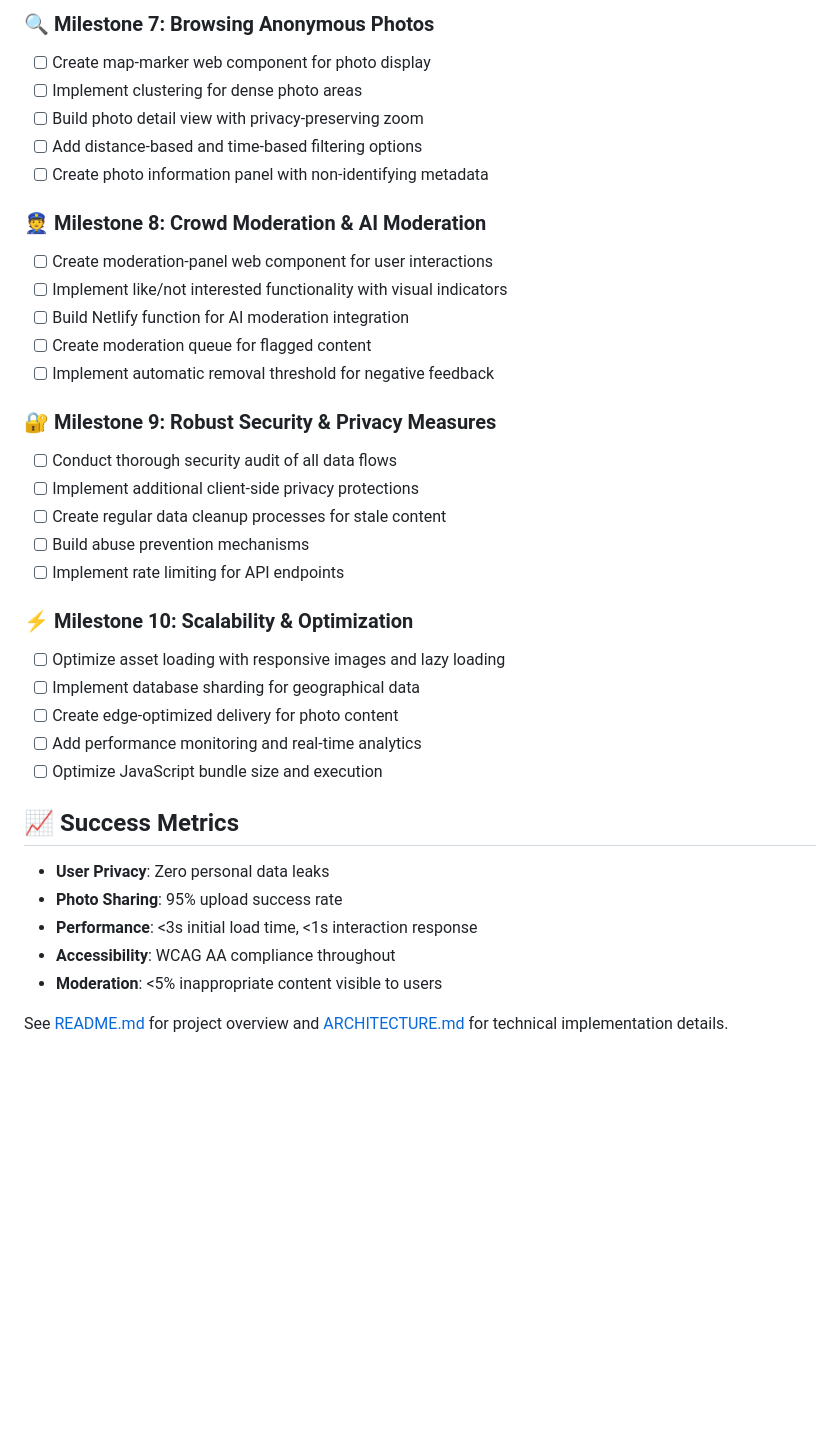
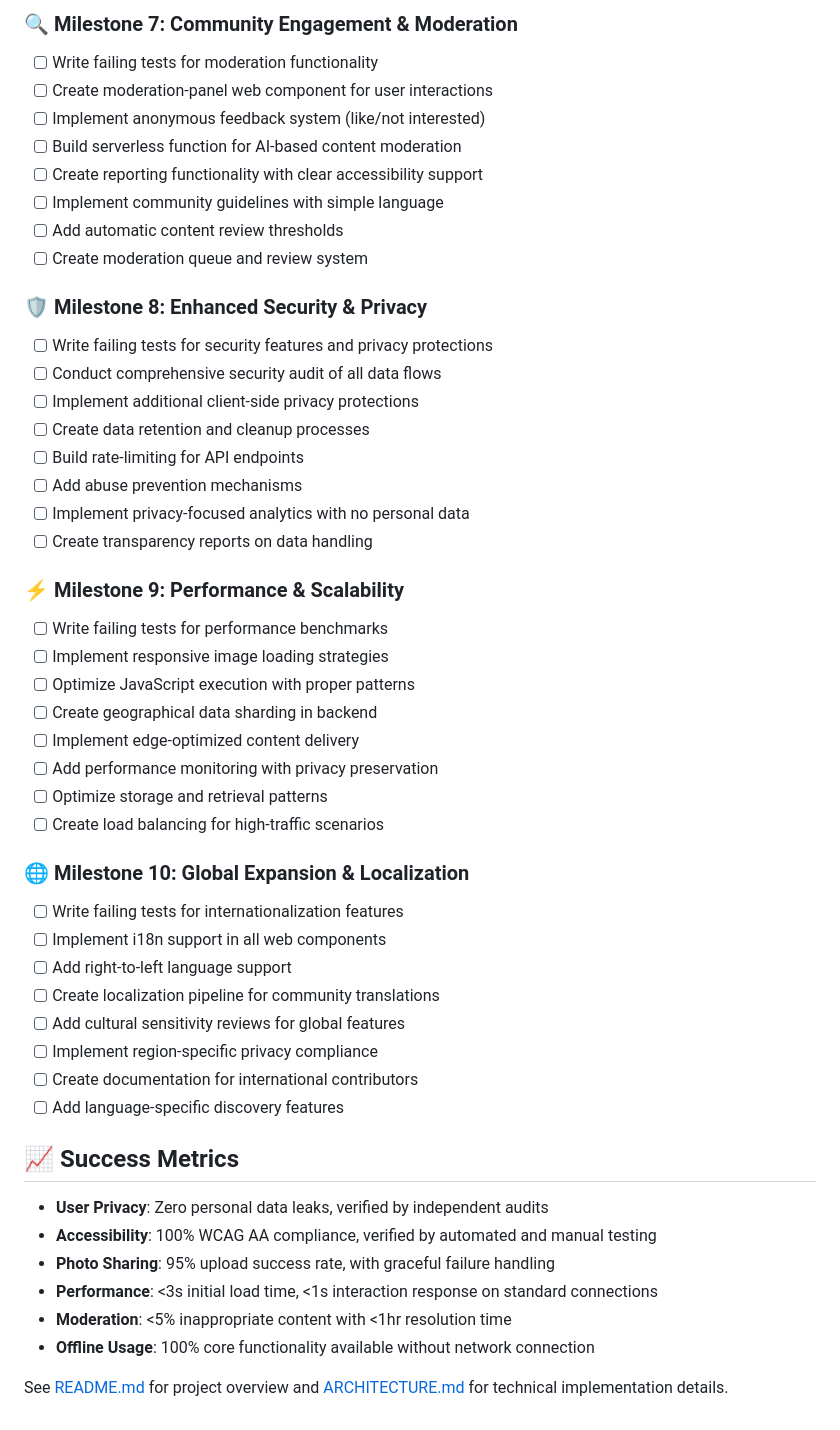
Before and after one commit to jessehattabaugh/picognito, a Markdown page: ROADMAP.md, the part around one of its changes. Drawn GitHub-style; blank space fills up the shorter version.

Commit message:
improve roadmap

```diff
--- a/ROADMAP.md
+++ b/ROADMAP.md
@@ -90,38 +101,51 @@ Note: Refining geo-location integration details (UX, permission prompts, & fallb
 
-### 🔍 Milestone 7: Browsing Anonymous Photos
-- [ ] Create map-marker web component for photo display
-- [ ] Implement clustering for dense photo areas
-- [ ] Build photo detail view with privacy-preserving zoom
-- [ ] Add distance-based and time-based filtering options
-- [ ] Create photo information panel with non-identifying metadata
+### 🔍 Milestone 7: Community Engagement & Moderation
+- [ ] Write failing tests for moderation functionality
+- [ ] Create moderation-panel web component for user interactions
+- [ ] Implement anonymous feedback system (like/not interested)
+- [ ] Build serverless function for AI-based content moderation
+- [ ] Create reporting functionality with clear accessibility support
+- [ ] Implement community guidelines with simple language
+- [ ] Add automatic content review thresholds
+- [ ] Create moderation queue and review system
 
-### 👮 Milestone 8: Crowd Moderation & AI Moderation
-- [ ] Create moderation-panel web component for user interactions
-- [ ] Implement like/not interested functionality with visual indicators
-- [ ] Build Netlify function for AI moderation integration
-- [ ] Create moderation queue for flagged content
-- [ ] Implement automatic removal threshold for negative feedback
+### 🛡️ Milestone 8: Enhanced Security & Privacy
+- [ ] Write failing tests for security features and privacy protections
+- [ ] Conduct comprehensive security audit of all data flows
+- [ ] Implement additional client-side privacy protections
+- [ ] Create data retention and cleanup processes
+- [ ] Build rate-limiting for API endpoints
+- [ ] Add abuse prevention mechanisms
+- [ ] Implement privacy-focused analytics with no personal data
+- [ ] Create transparency reports on data handling
 
-### 🔐 Milestone 9: Robust Security & Privacy Measures
-- [ ] Conduct thorough security audit of all data flows
-- [ ] Implement additional client-side privacy protections
-- [ ] Create regular data cleanup processes for stale content
-- [ ] Build abuse prevention mechanisms
-- [ ] Implement rate limiting for API endpoints
+### ⚡ Milestone 9: Performance & Scalability
+- [ ] Write failing tests for performance benchmarks
+- [ ] Implement responsive image loading strategies
+- [ ] Optimize JavaScript execution with proper patterns
+- [ ] Create geographical data sharding in backend
+- [ ] Implement edge-optimized content delivery
+- [ ] Add performance monitoring with privacy preservation
+- [ ] Optimize storage and retrieval patterns
+- [ ] Create load balancing for high-traffic scenarios
 
-### ⚡ Milestone 10: Scalability & Optimization
-- [ ] Optimize asset loading with responsive images and lazy loading
-- [ ] Implement database sharding for geographical data
-- [ ] Create edge-optimized delivery for photo content
-- [ ] Add performance monitoring and real-time analytics
-- [ ] Optimize JavaScript bundle size and execution
+### 🌐 Milestone 10: Global Expansion & Localization
+- [ ] Write failing tests for internationalization features
+- [ ] Implement i18n support in all web components
+- [ ] Add right-to-left language support
+- [ ] Create localization pipeline for community translations
+- [ ] Add cultural sensitivity reviews for global features
+- [ ] Implement region-specific privacy compliance
+- [ ] Create documentation for international contributors
+- [ ] Add language-specific discovery features
 
 ## 📈 Success Metrics
 
-- **User Privacy**: Zero personal data leaks
-- **Photo Sharing**: 95% upload success rate
-- **Performance**: <3s initial load time, <1s interaction response
-- **Accessibility**: WCAG AA compliance throughout
-- **Moderation**: <5% inappropriate content visible to users
+- **User Privacy**: Zero personal data leaks, verified by independent audits
+- **Accessibility**: 100% WCAG AA compliance, verified by automated and manual testing
+- **Photo Sharing**: 95% upload success rate, with graceful failure handling
+- **Performance**: <3s initial load time, <1s interaction response on standard connections
+- **Moderation**: <5% inappropriate content with <1hr resolution time
+- **Offline Usage**: 100% core functionality available without network connection
 
 See [README.md](README.md) for project overview and [ARCHITECTURE.md](ARCHITECTURE.md) for technical implementation details.
```
Also changed, not shown: other parts of ROADMAP.md (+57 -46 lines).
